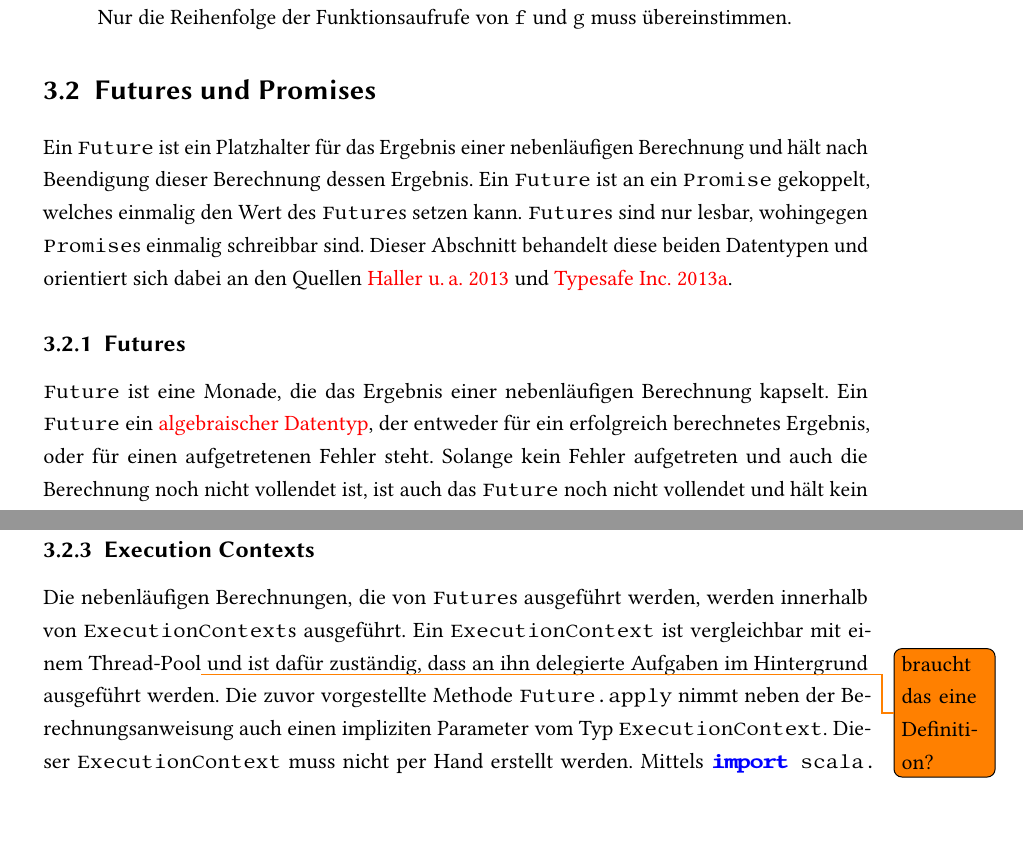
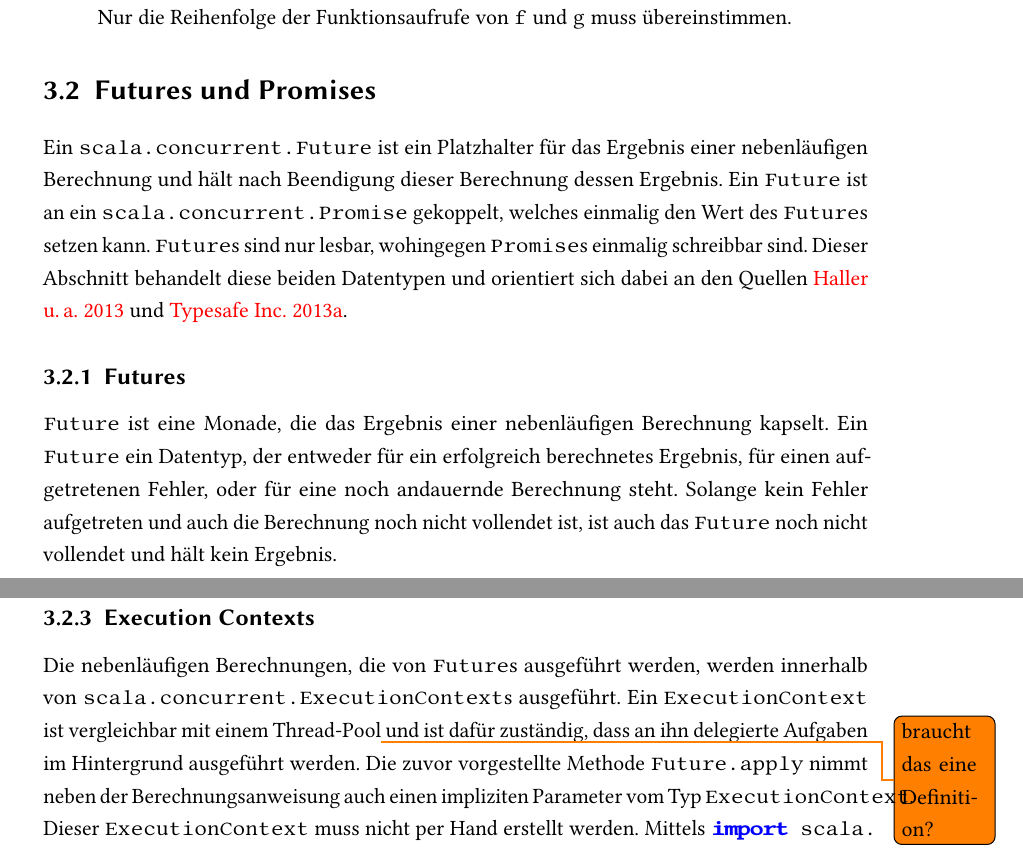
Before and after one commit to tilltheis/bachelor-thesis, a LaTeX thesis (thesis/thesis.tex, which reads thesis/ch03-reaktive-programmierung.tex): two parts of pages 29 and 31 of 75, joined at a grey line, cut so that both start at the same text, the shorter picture padded with empty space. Compiled offline with pdfLaTeX; an older LaTeX class or package is replaced by its successor.

Commit message:
futures & promises verbessert

```diff
--- a/thesis/ch03-reaktive-programmierung.tex
+++ b/thesis/ch03-reaktive-programmierung.tex
@@ -210,8 +210,8 @@ Die jeweiligen beiden Seiten von $=$, bzw. \lstinline|=| sind gleich.
 \section{Futures und Promises} % (fold)
 \label{sec:futures_und_promises}
 
-Ein \lstinline|Future| ist ein Platzhalter für das Ergebnis einer nebenläufigen Berechnung und hält nach Beendigung dieser Berechnung dessen Ergebnis.
-Ein \lstinline|Future| ist an ein \lstinline|Promise| gekoppelt, welches einmalig den Wert des \lstinline|Future|s setzen kann.
+Ein \lstinline|scala.concurrent.Future| ist ein Platzhalter für das Ergebnis einer nebenläufigen Berechnung und hält nach Beendigung dieser Berechnung dessen Ergebnis.
+Ein \lstinline|Future| ist an ein \lstinline|scala.concurrent.Promise| gekoppelt, welches einmalig den Wert des \lstinline|Future|s setzen kann.
 \lstinline|Future|s sind nur lesbar, wohingegen \lstinline|Promise|s einmalig schreibbar sind.
 Dieser Abschnitt behandelt diese beiden Datentypen und orientiert sich dabei an den Quellen \citealt{futures_scala} und \citealt{futures_akka}.
 
@@ -219,7 +219,7 @@ Dieser Abschnitt behandelt diese beiden Datentypen und orientiert sich dabei an
 \label{sub:futures}
 
 \lstinline|Future| ist eine Monade, die das Ergebnis einer nebenläufigen Berechnung kapselt.
-Ein \lstinline|Future| ein \gls{adt}, der entweder für ein erfolgreich berechnetes Ergebnis, oder für einen aufgetretenen Fehler steht.
+Ein \lstinline|Future| ein Datentyp, der entweder für ein erfolgreich berechnetes Ergebnis, für einen aufgetretenen Fehler, oder für eine noch andauernde Berechnung steht.
 Solange kein Fehler aufgetreten und auch die Berechnung noch nicht vollendet ist, ist auch das \lstinline|Future| noch nicht vollendet und hält kein Ergebnis.
 
 \subsubsection{Futures ohne Promise erstellen} % (fold)
@@ -298,7 +298,7 @@ Future {
 \subsection{Execution Contexts} % (fold)
 \label{sub:execution_contexts}
 
-Die nebenläufigen Berechnungen, die von \lstinline|Future|s ausgeführt werden, werden innerhalb von \lstinline|ExecutionContext|s ausgeführt.
+Die nebenläufigen Berechnungen, die von \lstinline|Future|s ausgeführt werden, werden innerhalb von \lstinline|scala.concurrent.ExecutionContext|s ausgeführt.
 Ein \lstinline|ExecutionContext| ist vergleichbar mit einem Thread-Pool\todo{braucht das eine Definition?} und ist dafür zuständig, dass an ihn delegierte Aufgaben im Hintergrund ausgeführt werden.
 Die zuvor vorgestellte Methode \lstinline|Future.apply| nimmt neben der Berechnungsanweisung auch einen impliziten Parameter vom Typ \lstinline|ExecutionContext|.
 Dieser \lstinline|ExecutionContext| muss nicht per Hand erstellt werden.
```
Also changed, not shown: 1 other file.
